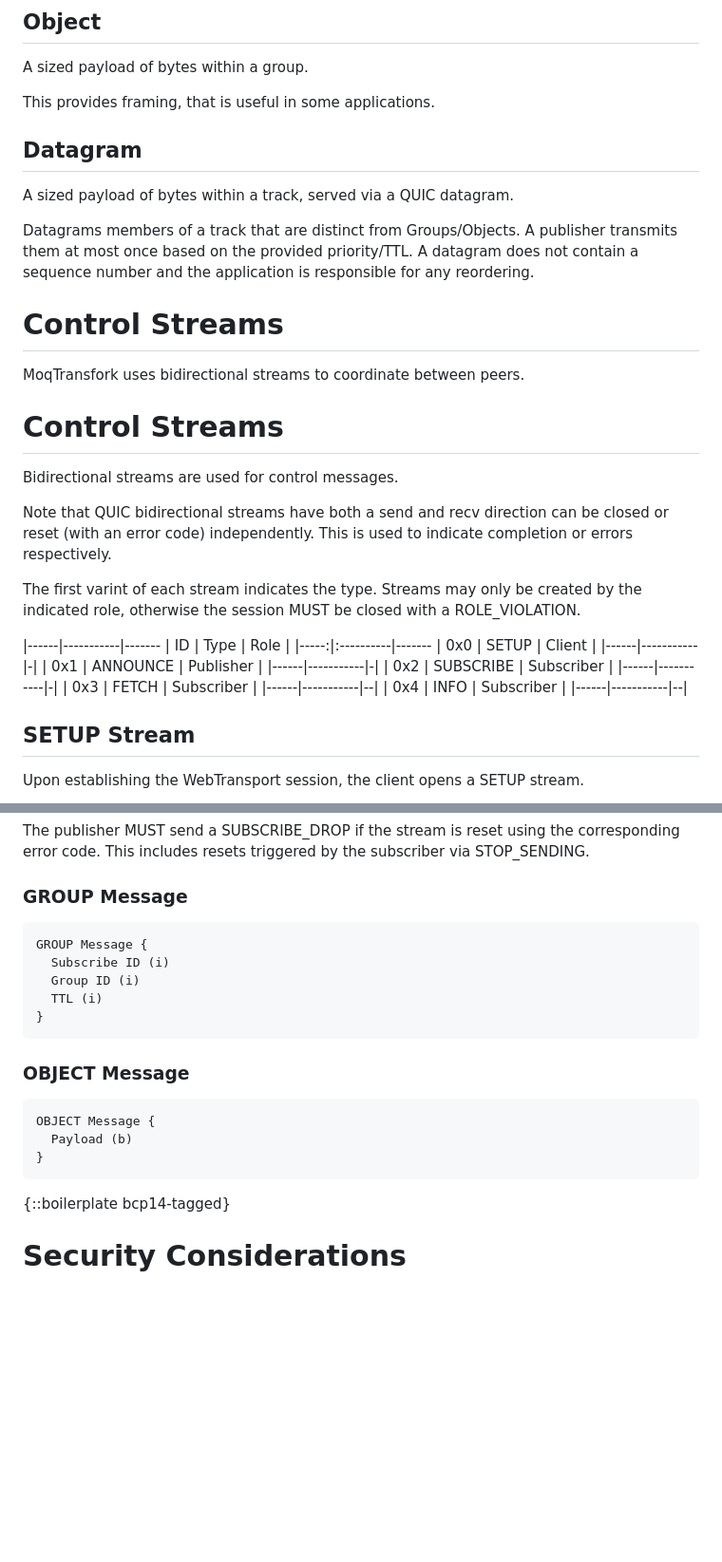
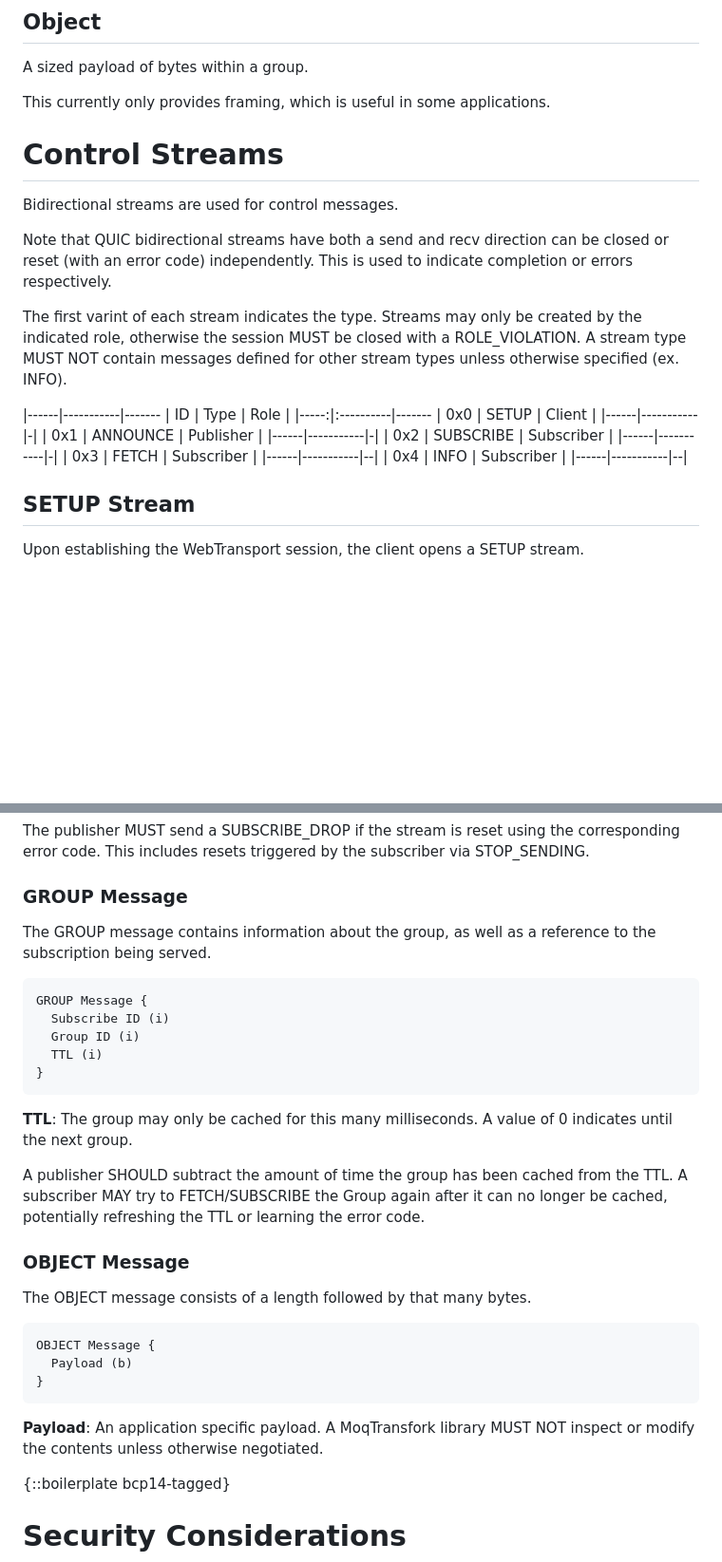
Before and after one commit to kixelated/moq-transfork, a Markdown page: draft-lcurley-moq-transfork.md, 2 parts joined by grey strips. Shown: that part at 95% size. Rendered like a GitHub page; blank space fills up the shorter version.

```diff
--- a/draft-lcurley-moq-transfork.md
+++ b/draft-lcurley-moq-transfork.md
@@ -128,17 +134,8 @@ A subscriber may issue a FETCH to resume at a given byte offset.
 ## Object
 A sized payload of bytes within a group.
 
-This provides framing, that is useful in some applications.
+This currently only provides framing, which is useful in some applications.
 
-## Datagram
-A sized payload of bytes within a track, served via a QUIC datagram.
-
-Datagrams members of a track that are distinct from Groups/Objects.
-A publisher transmits them at most once based on the provided priority/TTL.
-A datagram does not contain a sequence number and the application is responsible for any reordering.
-
-# Control Streams
-MoqTransfork uses bidirectional streams to coordinate between peers.
 
 # Control Streams
 Bidirectional streams are used for control messages.
@@ -148,6 +145,7 @@ This is used to indicate completion or errors respectively.
 
 The first varint of each stream indicates the type.
 Streams may only be created by the indicated role, otherwise the session MUST be closed with a ROLE_VIOLATION.
+A stream type MUST NOT contain messages defined for other stream types unless otherwise specified (ex. INFO).
 
 |------|-----------|-------
 | ID   | Type      | Role |
@@ -162,6 +160,7 @@ Streams may only be created by the indicated role, otherwise the session MUST be
 |------|-----------|--|
 | 0x4  | INFO      | Subscriber |
 |------|-----------|--|
+
 
 ## SETUP Stream
 Upon establishing the WebTransport session, the client opens a SETUP stream.
@@ -345,6 +348,8 @@ The publisher MUST send a SUBSCRIBE_DROP if the stream is reset using the corres
 This includes resets triggered by the subscriber via STOP_SENDING.
 
 ### GROUP Message
+The GROUP message contains information about the group, as well as a reference to the subscription being served.
+
 ~~~
 GROUP Message {
   Subscribe ID (i)
@@ -353,12 +358,24 @@ GROUP Message {
 }
 ~~~
 
+**TTL**: The group may only be cached for this many milliseconds.
+A value of 0 indicates until the next group.
+
+A publisher SHOULD subtract the amount of time the group has been cached from the TTL.
+A subscriber MAY try to FETCH/SUBSCRIBE the Group again after it can no longer be cached, potentially refreshing the TTL or learning the error code.
+
 ### OBJECT Message
+The OBJECT message consists of a length followed by that many bytes.
+
 ~~~
 OBJECT Message {
   Payload (b)
 }
 ~~~
+
+**Payload**: An application specific payload.
+A MoqTransfork library MUST NOT inspect or modify the contents unless otherwise negotiated.
+
 
 {::boilerplate bcp14-tagged}
 
```
Also changed, not shown: other parts of draft-lcurley-moq-transfork.md (+19 -9 lines).
